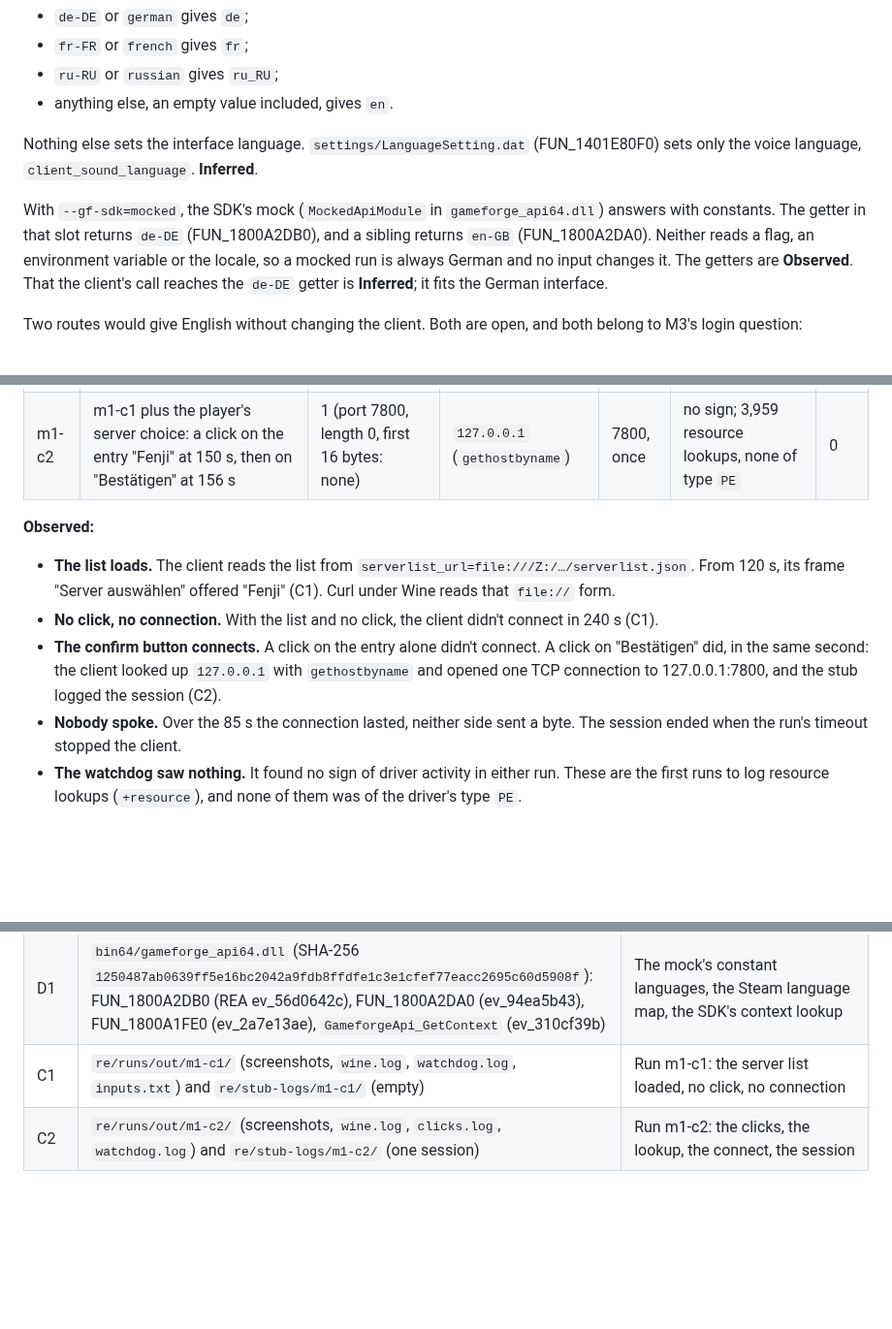
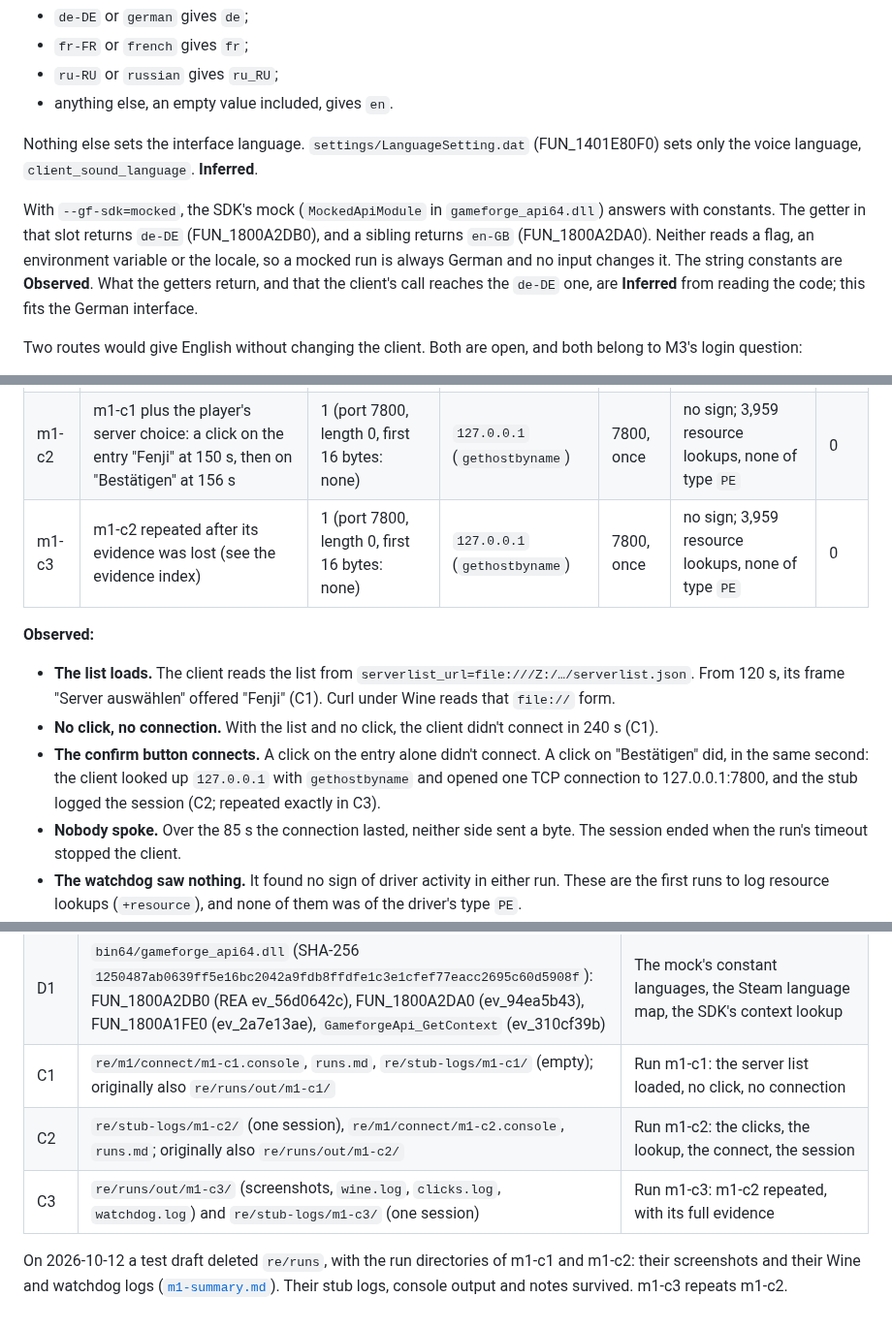
Before and after one commit to theintonerzero/fenji, a Markdown page: docs/protocol/login.md, 3 parts joined by grey strips. Shown at 97% size. GitHub-like rendering; blank space fills up the shorter version.

```diff
--- a/docs/protocol/login.md
+++ b/docs/protocol/login.md
@@ -61,7 +61,7 @@ The interface language comes from the game language the Gameforge SDK reports, r
 
 Nothing else sets the interface language. `settings/LanguageSetting.dat` (FUN_1401E80F0) sets only the voice language, `client_sound_language`. **Inferred**.
 
-With `--gf-sdk=mocked`, the SDK's mock (`MockedApiModule` in `gameforge_api64.dll`) answers with constants. The getter in that slot returns `de-DE` (FUN_1800A2DB0), and a sibling returns `en-GB` (FUN_1800A2DA0). Neither reads a flag, an environment variable or the locale, so a mocked run is always German and no input changes it. The getters are **Observed**. That the client's call reaches the `de-DE` getter is **Inferred**; it fits the German interface.
+With `--gf-sdk=mocked`, the SDK's mock (`MockedApiModule` in `gameforge_api64.dll`) answers with constants. The getter in that slot returns `de-DE` (FUN_1800A2DB0), and a sibling returns `en-GB` (FUN_1800A2DA0). Neither reads a flag, an environment variable or the locale, so a mocked run is always German and no input changes it. The string constants are **Observed**. What the getters return, and that the client's call reaches the `de-DE` one, are **Inferred** from reading the code; this fits the German interface.
 
 Two routes would give English without changing the client. Both are open, and both belong to M3's login question:
 - **A real SDK backend that reports English.** The Steam backend maps Steam's language name (`english` gives `en-GB`; FUN_1800A1FE0).
@@ -91,11 +91,12 @@ M1 Task 10 ran the pinned client twice inside `run-client.sh`. Both runs used:
 |---|---|---|---|---|---|---|
 | m1-c1 | §3's server list, no click | 0 | none | none | no sign; 3,953 resource lookups, none of type `PE` | 0 |
 | m1-c2 | m1-c1 plus the player's server choice: a click on the entry "Fenji" at 150 s, then on "Bestätigen" at 156 s | 1 (port 7800, length 0, first 16 bytes: none) | `127.0.0.1` (`gethostbyname`) | 7800, once | no sign; 3,959 resource lookups, none of type `PE` | 0 |
+| m1-c3 | m1-c2 repeated after its evidence was lost (see the evidence index) | 1 (port 7800, length 0, first 16 bytes: none) | `127.0.0.1` (`gethostbyname`) | 7800, once | no sign; 3,959 resource lookups, none of type `PE` | 0 |
 
 **Observed:**
 - **The list loads.** The client reads the list from `serverlist_url=file:///Z:/…/serverlist.json`. From 120 s, its frame "Server auswählen" offered "Fenji" (C1). Curl under Wine reads that `file://` form.
 - **No click, no connection.** With the list and no click, the client didn't connect in 240 s (C1).
-- **The confirm button connects.** A click on the entry alone didn't connect. A click on "Bestätigen" did, in the same second: the client looked up `127.0.0.1` with `gethostbyname` and opened one TCP connection to 127.0.0.1:7800, and the stub logged the session (C2).
+- **The confirm button connects.** A click on the entry alone didn't connect. A click on "Bestätigen" did, in the same second: the client looked up `127.0.0.1` with `gethostbyname` and opened one TCP connection to 127.0.0.1:7800, and the stub logged the session (C2; repeated exactly in C3).
 - **Nobody spoke.** Over the 85 s the connection lasted, neither side sent a byte. The session ended when the run's timeout stopped the client.
 - **The watchdog saw nothing.** It found no sign of driver activity in either run. These are the first runs to log resource lookups (`+resource`), and none of them was of the driver's type `PE`.
 
@@ -127,5 +128,8 @@ M1 Task 10 ran the pinned client twice inside `run-client.sh`. Both runs used:
 | G9 | FUN_14068FB60 | `--fs=` (m1-script-format §1) |
 | G10 | FUN_1401A35B0, FUN_1401A32E0; FUN_14024F010 | The SDK's game language and platform, stored at start-up; the `gj_uinfo` branch that skips the SDK |
 | D1 | `bin64/gameforge_api64.dll` (SHA-256 `1250487ab0639ff5e16bc2042a9fdb8ffdfe1c3e1cfef77eacc2695c60d5908f`): FUN_1800A2DB0 (REA ev_56d0642c), FUN_1800A2DA0 (ev_94ea5b43), FUN_1800A1FE0 (ev_2a7e13ae), `GameforgeApi_GetContext` (ev_310cf39b) | The mock's constant languages, the Steam language map, the SDK's context lookup |
-| C1 | `re/runs/out/m1-c1/` (screenshots, `wine.log`, `watchdog.log`, `inputs.txt`) and `re/stub-logs/m1-c1/` (empty) | Run m1-c1: the server list loaded, no click, no connection |
-| C2 | `re/runs/out/m1-c2/` (screenshots, `wine.log`, `clicks.log`, `watchdog.log`) and `re/stub-logs/m1-c2/` (one session) | Run m1-c2: the clicks, the lookup, the connect, the session |
+| C1 | `re/m1/connect/m1-c1.console`, `runs.md`, `re/stub-logs/m1-c1/` (empty); originally also `re/runs/out/m1-c1/` | Run m1-c1: the server list loaded, no click, no connection |
+| C2 | `re/stub-logs/m1-c2/` (one session), `re/m1/connect/m1-c2.console`, `runs.md`; originally also `re/runs/out/m1-c2/` | Run m1-c2: the clicks, the lookup, the connect, the session |
+| C3 | `re/runs/out/m1-c3/` (screenshots, `wine.log`, `clicks.log`, `watchdog.log`) and `re/stub-logs/m1-c3/` (one session) | Run m1-c3: m1-c2 repeated, with its full evidence |
+
+On 2026-10-12 a test draft deleted `re/runs`, with the run directories of m1-c1 and m1-c2: their screenshots and their Wine and watchdog logs ([`m1-summary.md`](../re/m1-summary.md)). Their stub logs, console output and notes survived. m1-c3 repeats m1-c2.
```
Also changed, not shown: docs/re/m1-summary.md (+15 -2 lines), 1 other file.
